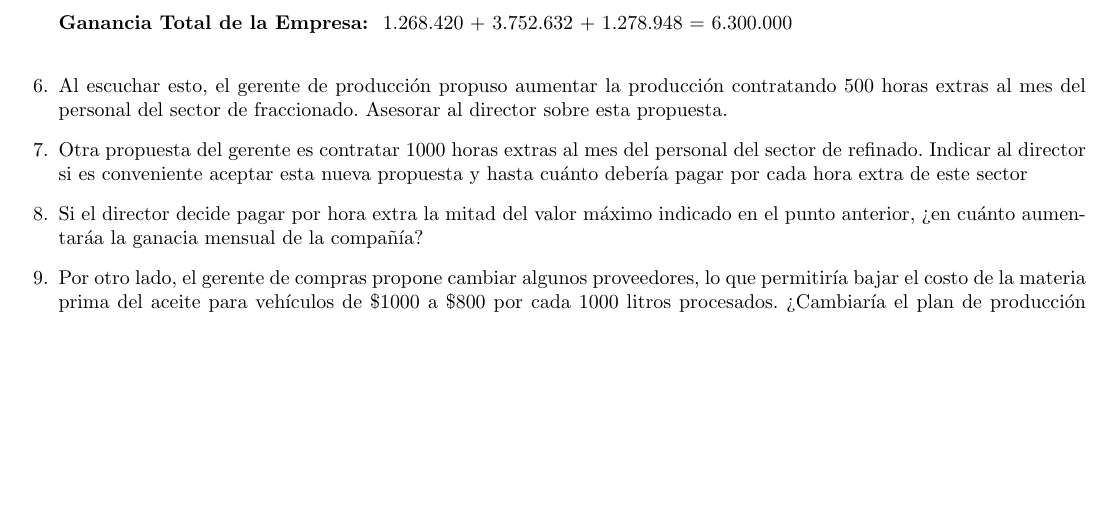
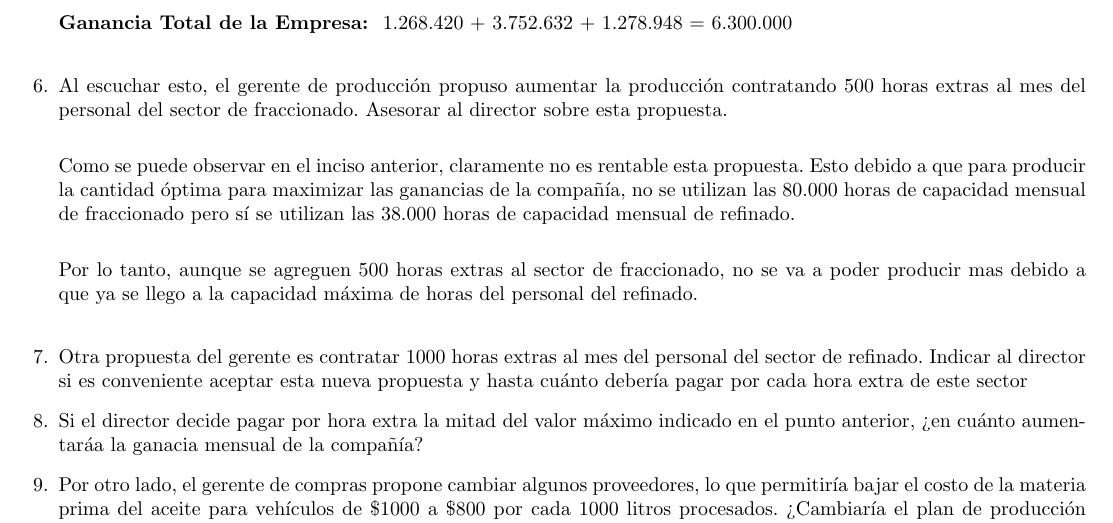
Before and after one commit to Khay150/invop, a LaTeX document (tp1.tex): part of page 11 of 11, cut so that both start at the same text, the shorter picture padded with empty space. Compiled offline with pdfLaTeX.

Commit message:
Se agrega el ejercicio 6

```diff
--- a/tp1.tex
+++ b/tp1.tex
@@ -882,7 +882,14 @@ apropiadas. Para esto, analizar los siguientes ítems, \textbf{evitando reoptimi
     \textbf{Ganancia Total de la Empresa: } 1.268.420 + 3.752.632 + 1.278.948 = 6.300.000 \\
 
     \item Al escuchar esto, el gerente de producción propuso aumentar la producción contratando 500 horas extras al
-    mes del personal del sector de fraccionado. Asesorar al director sobre esta propuesta.
+    mes del personal del sector de fraccionado. Asesorar al director sobre esta propuesta.\\
+
+    Como se puede observar en el inciso anterior, claramente no es rentable esta propuesta. Esto debido a que para producir
+    la cantidad óptima para maximizar las ganancias de la compañía, no se utilizan las 80.000 horas de capacidad mensual de fraccionado pero sí se
+    utilizan las 38.000 horas de capacidad mensual de refinado. \\
+
+    Por lo tanto, aunque se agreguen 500 horas extras al sector de fraccionado, no se va a poder producir mas debido a que ya se llego a la capacidad
+    máxima de horas del personal del refinado.\\
 
     \item Otra propuesta del gerente es contratar 1000 horas extras al mes del personal del sector de refinado. Indicar
     al director si es conveniente aceptar esta nueva propuesta y hasta cuánto debería pagar por cada hora extra
```
Also changed, not shown: 2 other files.
